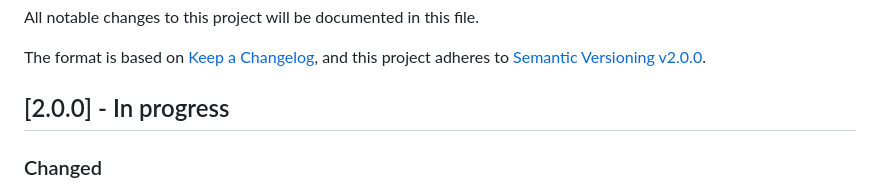
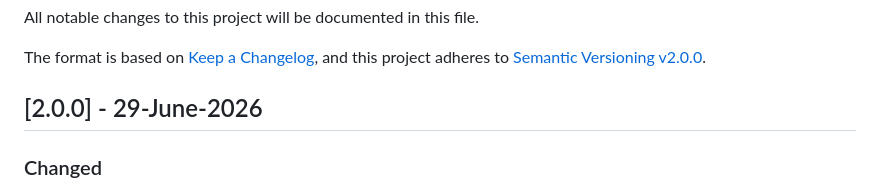
Before and after one commit to kolosovpetro/SumsOfPowersViaBackwardFiniteDifferencesAndNewtonFormula, a Markdown page: CHANGELOG.md, the part around the change. Rendered like a GitHub page.

Commit message:
changelog

```diff
--- a/CHANGELOG.md
+++ b/CHANGELOG.md
@@ -5,7 +5,7 @@ All notable changes to this project will be documented in this file.
 The format is based on [Keep a Changelog](https://keepachangelog.com/en/1.0.0/),
 and this project adheres to [Semantic Versioning v2.0.0](https://semver.org/spec/v2.0.0.html).
 
-## [2.0.0] - In progress
+## [2.0.0] - 29-June-2026
 
 ### Changed
 
```
